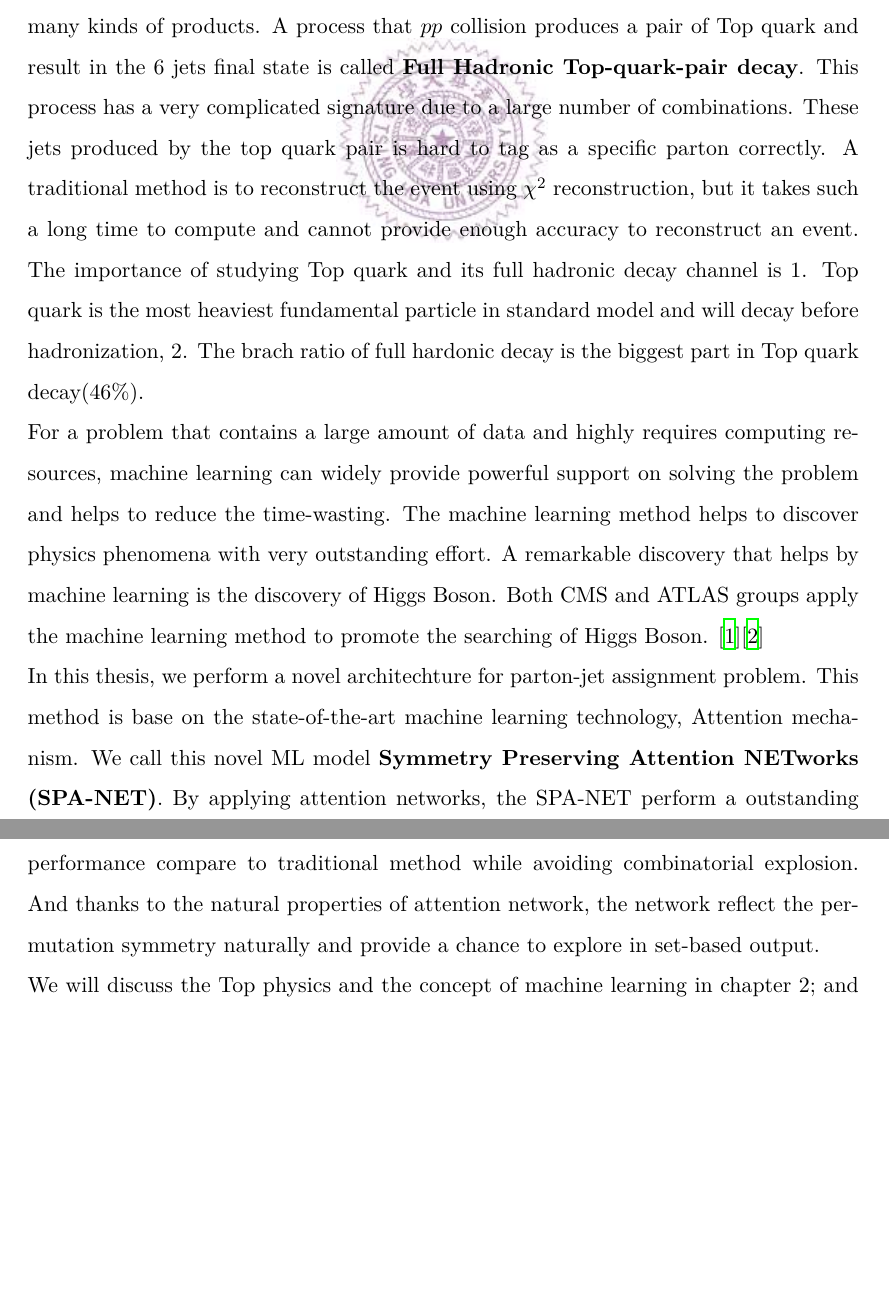
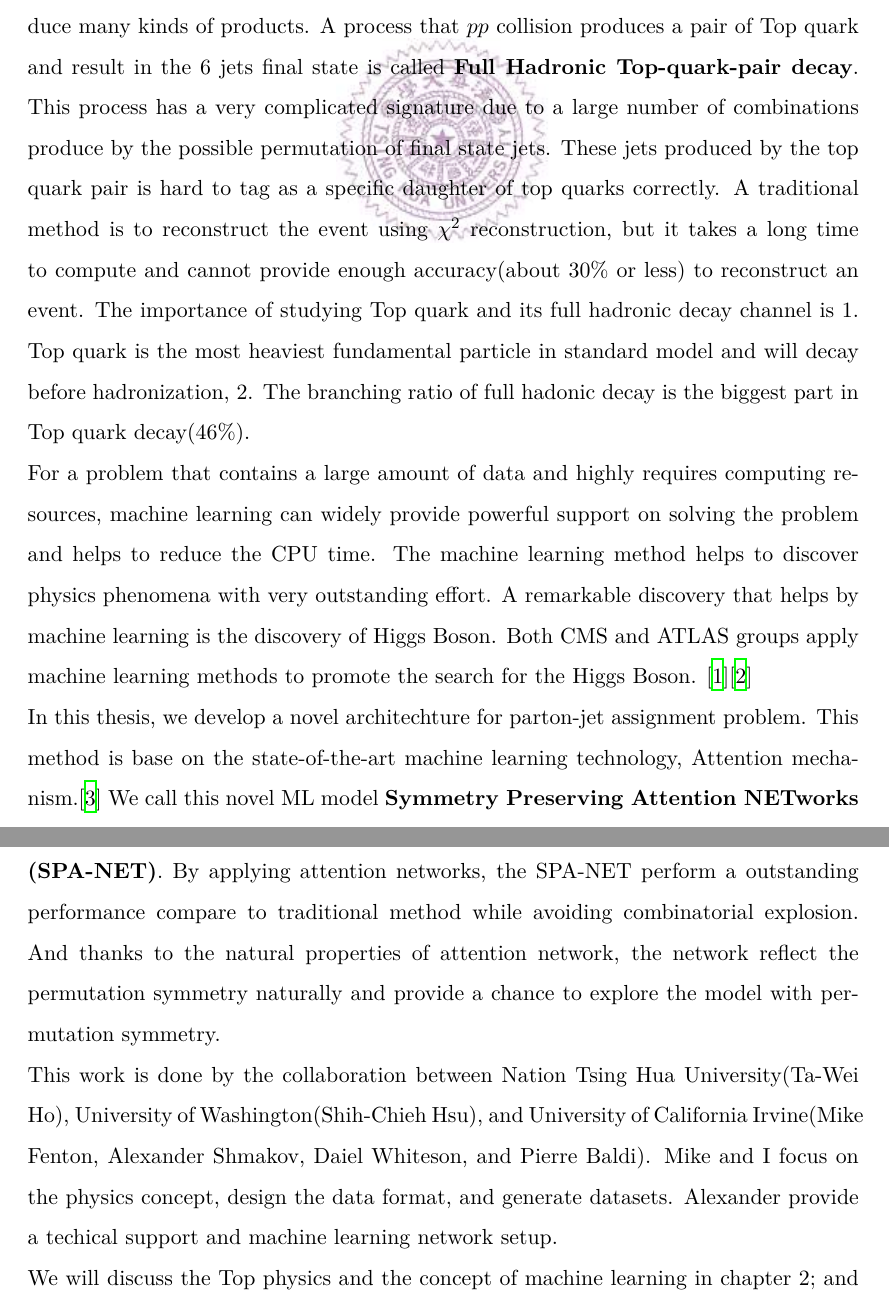
Before and after one commit to davidho27941/NTHU_Thesis, a LaTeX thesis (Thesis.tex, which reads Part/Introduction.tex): two parts of pages 10 and 11 of 32, joined at a grey line, cut so that both start at the same text, the shorter picture padded with empty space. Compiled offline with XeLaTeX; a missing font is replaced by an installed copy or a similar font.

Commit message:
update content and fix typo

```diff
--- a/Part/Introduction.tex
+++ b/Part/Introduction.tex
@@ -6,17 +6,13 @@
 \newcommand{\comment}[1]{}
 %==================== Higgs ====================%
 
-At Large Hadron Collider(LHC), two protons collide with very high energy and produce many kinds of products. A process that $pp$ collision produces a pair of Top quark and result in the 6 jets final state is called \textbf{Full Hadronic Top-quark-pair decay}. This process has a very complicated signature due to a large number of combinations. These jets produced by the top quark pair is hard to tag as a specific parton correctly. A traditional method is to reconstruct the event using $\chi^{2}$ reconstruction, but it takes such a long time to compute and cannot provide enough accuracy to reconstruct an event. The importance of studying Top quark and its full hadronic decay channel is 1. Top quark is the most heaviest  fundamental particle in standard model and will decay before hadronization, 2. The brach ratio of full hardonic decay is the biggest part in Top quark decay(46\%).
+At Large Hadron Collider(LHC), two protons collide with very high energy and produce many kinds of products. A process that $pp$ collision produces a pair of Top quark and result in the 6 jets final state is called \textbf{Full Hadronic Top-quark-pair decay}. This process has a very complicated signature due to a large number of combinations produce by the possible permutation of final state jets. These jets produced by the top quark pair is hard to tag as a specific daughter of top quarks correctly. A traditional method is to reconstruct the event using $\chi^{2}$ reconstruction, but it takes a long time to compute and cannot provide enough accuracy(about 30\% or less) to reconstruct an event. The importance of studying Top quark and its full hadronic decay channel is 1. Top quark is the most heaviest  fundamental particle in standard model and will decay before hadronization, 2. The branching ratio of full hadonic decay is the biggest part in Top quark decay(46\%).
 \\
-For a problem that contains a large amount of data and highly requires computing resources, machine learning can widely provide powerful support on solving the problem and helps to reduce the time-wasting. The machine learning method helps to discover physics phenomena with very outstanding effort. A remarkable discovery that helps by machine learning is the discovery of Higgs Boson. Both CMS and ATLAS groups apply the machine learning method to promote the searching of Higgs Boson. \cite{Aad:2012tfa}\cite{Chatrchyan:2012ufa}
+For a problem that contains a large amount of data and highly requires computing resources, machine learning can widely provide powerful support on solving the problem and helps to reduce the CPU time. The machine learning method helps to discover physics phenomena with very outstanding effort. A remarkable discovery that helps by machine learning is the discovery of Higgs Boson. Both CMS and ATLAS groups apply machine learning methods to promote the search for the Higgs Boson. \cite{Aad:2012tfa}\cite{Chatrchyan:2012ufa}
 \\
-In this thesis, we perform a novel architechture for parton-jet assignment problem. This method is base on the state-of-the-art machine learning technology, Attention mechanism. We call this novel ML model \textbf{Symmetry Preserving Attention NETworks (SPA-NET)}. By applying attention networks, the SPA-NET perform a outstanding performance compare to traditional method while avoiding combinatorial explosion. And thanks to the natural properties of attention network, the
-network reflect the permutation symmetry naturally and provide a chance to explore in set-based output.
+In this thesis, we develop a novel architechture for parton-jet assignment problem. This method is base on the state-of-the-art machine learning technology, Attention mechanism.\cite{A.Vaswani:2017} We call this novel ML model \textbf{Symmetry Preserving Attention NETworks (SPA-NET)}. By applying attention networks, the SPA-NET perform a outstanding performance compare to traditional method while avoiding combinatorial explosion. And thanks to the natural properties of attention network, the
+network reflect the permutation symmetry naturally and provide a chance to explore the model with permutation symmetry.
+\\
+This work is done by the collaboration between Nation Tsing Hua University(Ta-Wei Ho), University of Washington(Shih-Chieh Hsu), and University of California Irvine(Mike Fenton, Alexander Shmakov, Daiel Whiteson, and Pierre Baldi). Mike and I focus on the physics concept, design the data format, and generate datasets. Alexander provide a techical support and machine learning network setup.
 \\
 We will discuss the Top physics and the concept of machine learning in chapter 2; and explain our event generation and simulation configuration in chapter 3; then introduce how we analyze the dataset and reconstruct the event using traditional method and ML approach in chapter 4. We will discuss our work in chapter 5 and summerize in chapter 6.
-
-\comment{
-\begin{figure}[!h]
-	\graphicspath{ {./Figures/} }
-	\centering
-	\begin{minipage}[h]{0.45\textwidth}
```
Also changed, not shown: Part/Abstract.tex (+1 -1 lines), Part/Acknowledgments.tex (+1 -1 lines), Part/Reference.tex (+6 -4 lines), Part/TheTopPhysicsandMachineLearning.tex (+1 -1 lines), Part/Introduction.tex (23 more changed lines).
